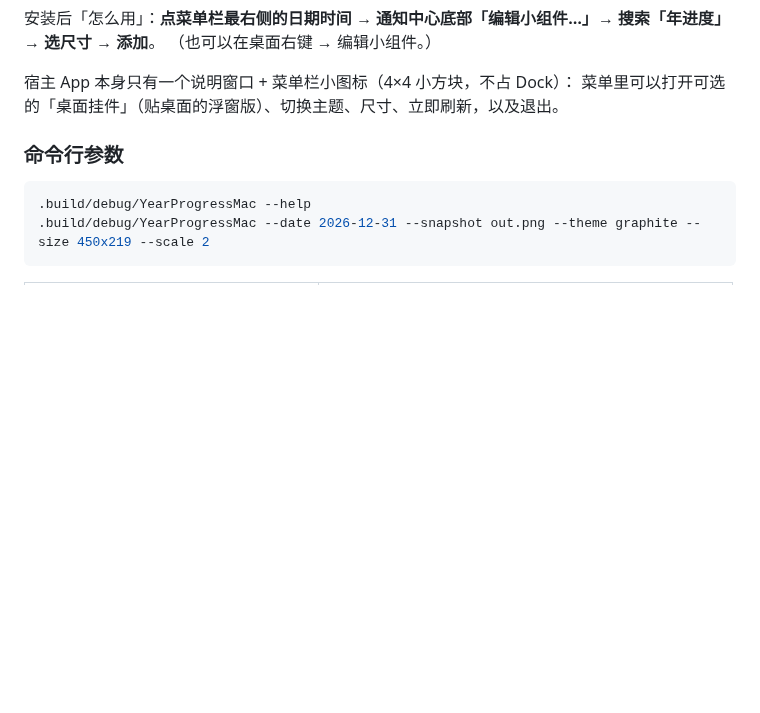
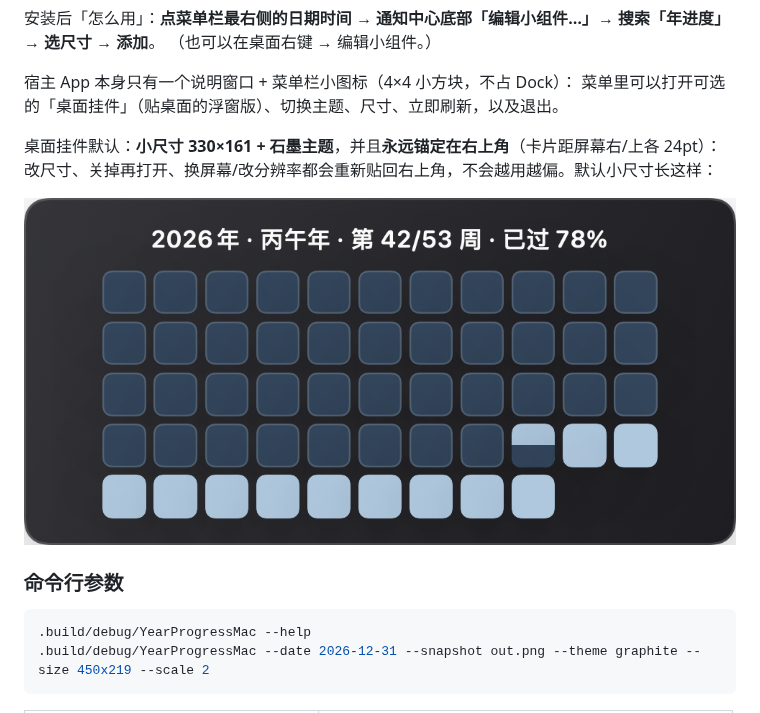
Before and after one commit to zhanggang807/year-process-by-week-widgets, a Markdown page: README.md, the part around the change. Rendered like a GitHub page; pictures changed too: docs/preview-panel-small.png (added); blank space fills up the shorter version.

Commit message:
feat(panel): 默认小尺寸+石墨主题，窗口永久锚定右上角；选列惩罚末行孤块

```diff
--- a/README.md
+++ b/README.md
@@ -44,6 +44,11 @@ make spec       # 重新生成 spec/year-weeks.json（跨平台真值表）
 
 宿主 App 本身只有一个说明窗口 + 菜单栏小图标（4×4 小方块，不占 Dock）：
 菜单里可以打开可选的「桌面挂件」（贴桌面的浮窗版）、切换主题、尺寸、立即刷新，以及退出。
+
+桌面挂件默认：**小尺寸 330×161 + 石墨主题**，并且**永远锚定在右上角**（卡片距屏幕右/上各 24pt）：
+改尺寸、关掉再打开、换屏幕/改分辨率都会重新贴回右上角，不会越用越偏。默认小尺寸长这样：
+
+![桌面挂件小尺寸](docs/preview-panel-small.png)
 
 ### 命令行参数
 
```
Also changed, not shown: PLAN.md (+3 -0 lines), 8 other files.
